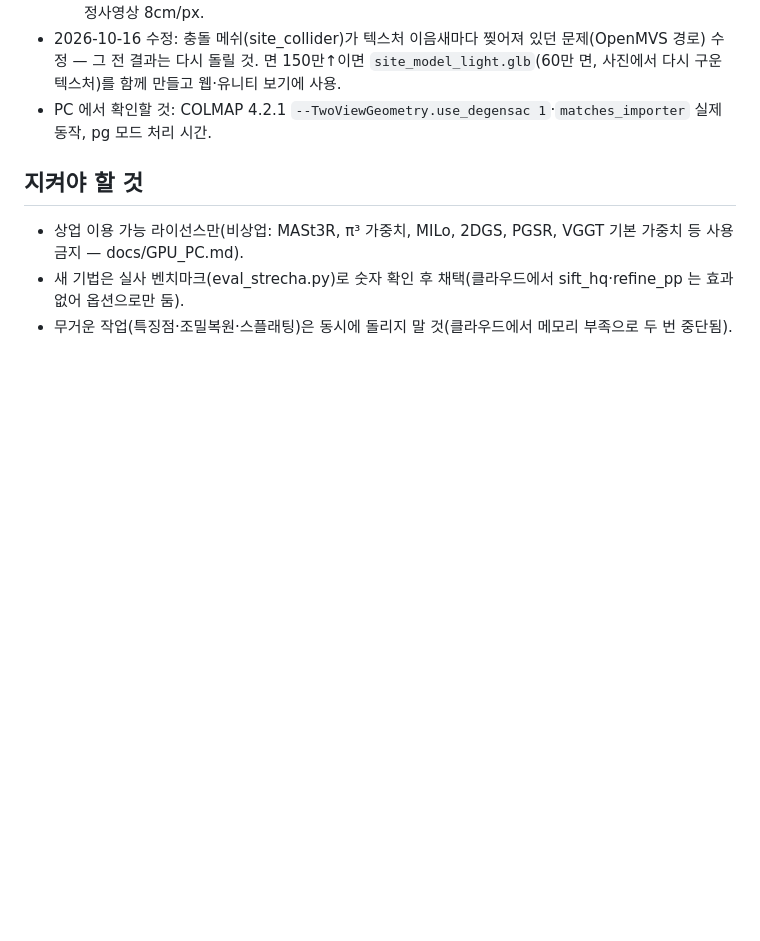
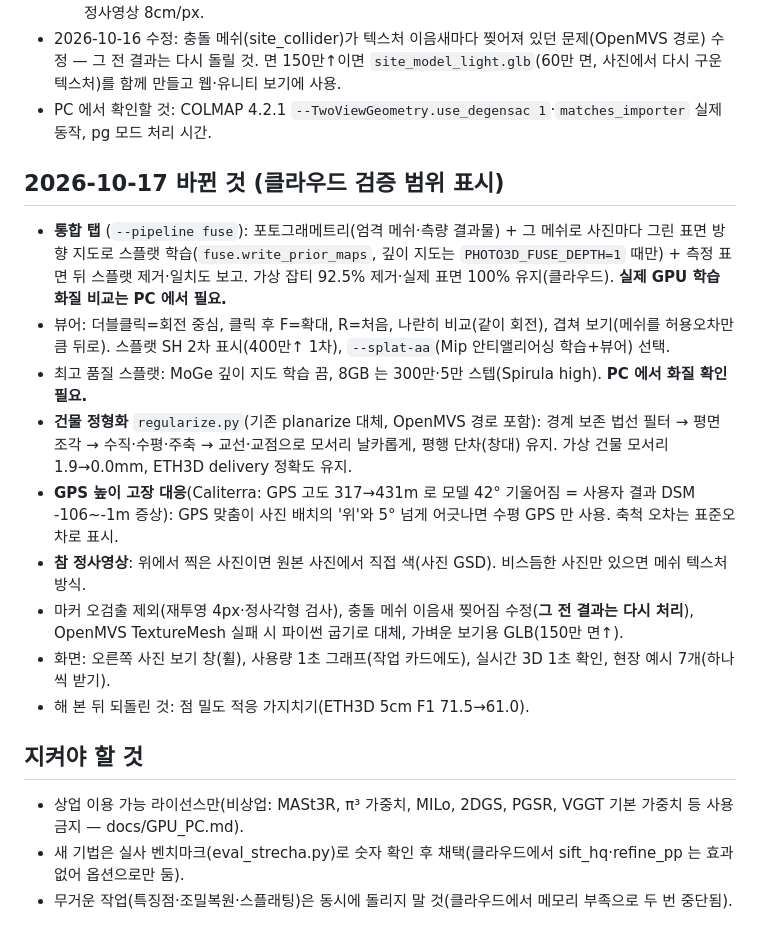
Before and after one commit to Dlsvy/Safety, a Markdown page: HANDOFF.md, the part around the change. Rendered like a GitHub page; blank space fills up the shorter version.

Commit message:
HANDOFF: 2026-10-17 변경·검증 범위
Co-Authored-By: Claude Opus 5.5 <noreply@anthropic.com>
Claude-Session: https://claude.ai/code/session_01Tzj1gLNRKP1qBMgmutydsx

```diff
--- a/HANDOFF.md
+++ b/HANDOFF.md
@@ -46,6 +46,23 @@ README.md 에 전체 설명·검증 결과가 있다. 먼저 README 를 읽어
   면 150만↑이면 `site_model_light.glb`(60만 면, 사진에서 다시 구운 텍스처)를 함께 만들고 웹·유니티 보기에 사용.
 - PC 에서 확인할 것: COLMAP 4.2.1 `--TwoViewGeometry.use_degensac 1`·`matches_importer` 실제 동작, pg 모드 처리 시간.
 
+## 2026-10-17 바뀐 것 (클라우드 검증 범위 표시)
+- **통합 탭** (`--pipeline fuse`): 포토그래메트리(엄격 메쉬·측량 결과물) + 그 메쉬로 사진마다 그린 표면 방향 지도로
+  스플랫 학습(`fuse.write_prior_maps`, 깊이 지도는 `PHOTO3D_FUSE_DEPTH=1` 때만) + 측정 표면 뒤 스플랫 제거·일치도 보고.
+  가상 잡티 92.5% 제거·실제 표면 100% 유지(클라우드). **실제 GPU 학습 화질 비교는 PC 에서 필요.**
+- 뷰어: 더블클릭=회전 중심, 클릭 후 F=확대, R=처음, 나란히 비교(같이 회전), 겹쳐 보기(메쉬를 허용오차만큼 뒤로).
+  스플랫 SH 2차 표시(400만↑ 1차), `--splat-aa`(Mip 안티앨리어싱 학습+뷰어) 선택.
+- 최고 품질 스플랫: MoGe 깊이 지도 학습 끔, 8GB 는 300만·5만 스텝(Spirula high). **PC 에서 화질 확인 필요.**
+- **건물 정형화** `regularize.py`(기존 planarize 대체, OpenMVS 경로 포함): 경계 보존 법선 필터 → 평면 조각 → 수직·수평·주축
+  → 교선·교점으로 모서리 날카롭게, 평행 단차(창대) 유지. 가상 건물 모서리 1.9→0.0mm, ETH3D delivery 정확도 유지.
+- **GPS 높이 고장 대응**(Caliterra: GPS 고도 317→431m 로 모델 42° 기울어짐 = 사용자 결과 DSM -106~-1m 증상):
+  GPS 맞춤이 사진 배치의 '위'와 5° 넘게 어긋나면 수평 GPS 만 사용. 축척 오차는 표준오차로 표시.
+- **참 정사영상**: 위에서 찍은 사진이면 원본 사진에서 직접 색(사진 GSD). 비스듬한 사진만 있으면 메쉬 텍스처 방식.
+- 마커 오검출 제외(재투영 4px·정사각형 검사), 충돌 메쉬 이음새 찢어짐 수정(**그 전 결과는 다시 처리**),
+  OpenMVS TextureMesh 실패 시 파이썬 굽기로 대체, 가벼운 보기용 GLB(150만 면↑).
+- 화면: 오른쪽 사진 보기 창(휠), 사용량 1초 그래프(작업 카드에도), 실시간 3D 1초 확인, 현장 예시 7개(하나씩 받기).
+- 해 본 뒤 되돌린 것: 점 밀도 적응 가지치기(ETH3D 5cm F1 71.5→61.0).
+
 ## 지켜야 할 것
 - 상업 이용 가능 라이선스만(비상업: MASt3R, π³ 가중치, MILo, 2DGS, PGSR, VGGT 기본 가중치 등 사용 금지 — docs/GPU_PC.md).
 - 새 기법은 실사 벤치마크(eval_strecha.py)로 숫자 확인 후 채택(클라우드에서 sift_hq·refine_pp 는 효과 없어 옵션으로만 둠).
```
